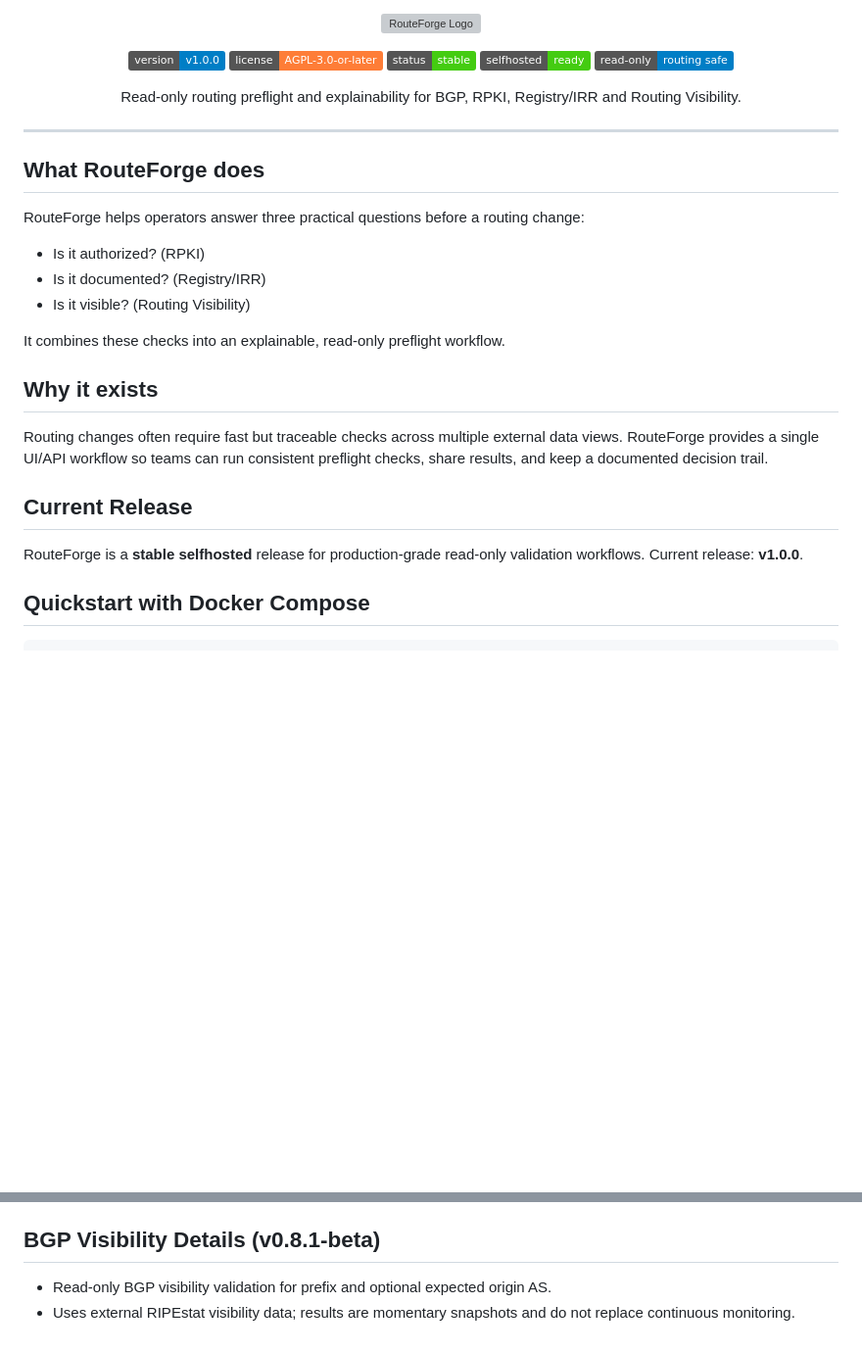
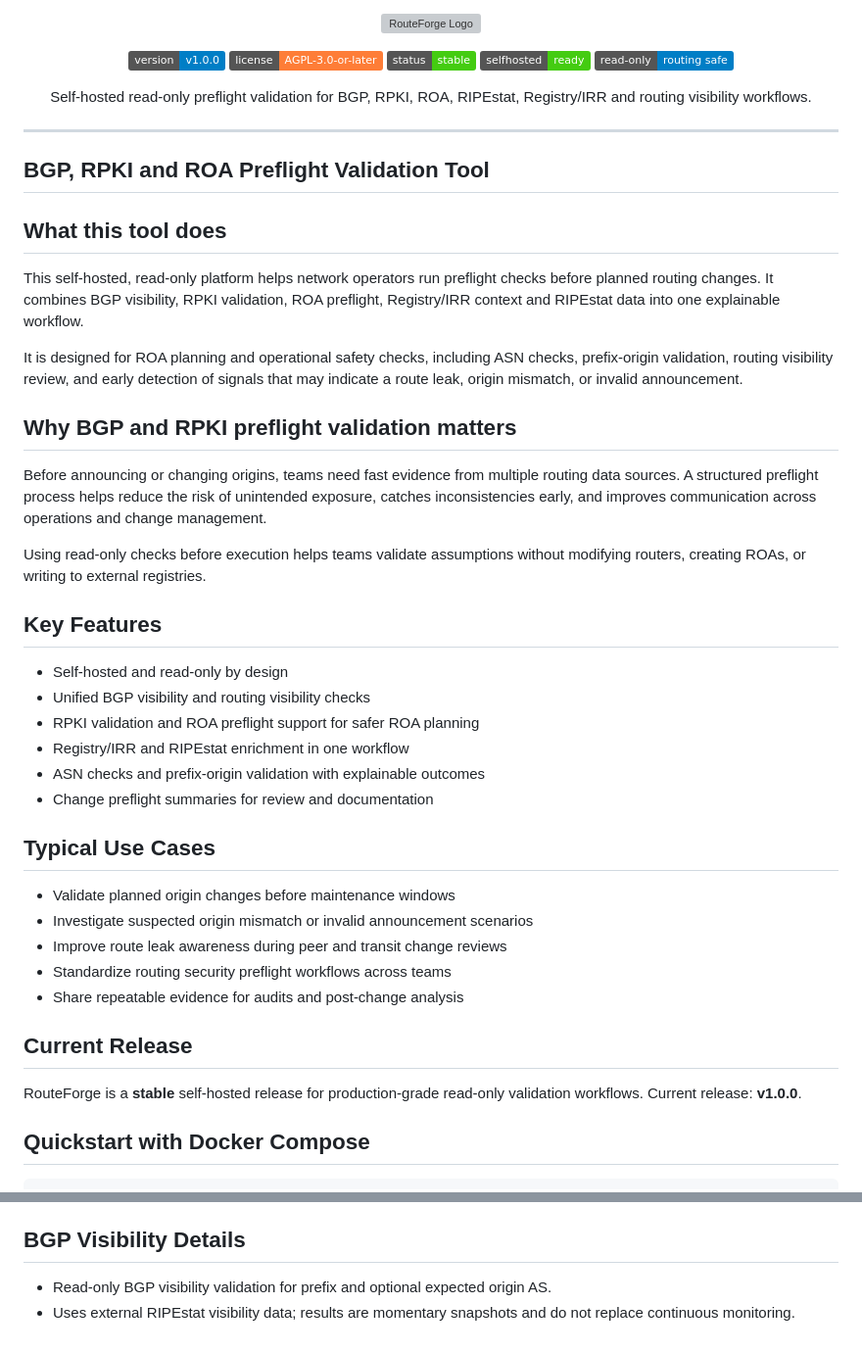
Before and after one commit to DeepZone/routeforge, a Markdown page: README.md, 2 parts joined by grey strips. Shown at 98% size. GitHub-like rendering; badges without logos; blank space fills up the shorter version; grey boxes are pictures that could not be loaded.

Commit message:
docs: improve README SEO for BGP RPKI ROA validation

```diff
--- a/README.md
+++ b/README.md
@@ -10,7 +10,7 @@
 </p>
 
 <p align="center">
-  Read-only routing preflight and explainability for BGP, RPKI, Registry/IRR and Routing Visibility.
+  Self-hosted read-only preflight validation for BGP, RPKI, ROA, RIPEstat, Registry/IRR and routing visibility workflows.
 </p>
 
 ___
@@ -28,22 +28,40 @@ ___
 See docs/screenshots/README.md for capture guidance.
 -->
 
-## What RouteForge does
+## BGP, RPKI and ROA Preflight Validation Tool
 
-RouteForge helps operators answer three practical questions before a routing change:
-- Is it authorized? (RPKI)
-- Is it documented? (Registry/IRR)
-- Is it visible? (Routing Visibility)
+## What this tool does
 
-It combines these checks into an explainable, read-only preflight workflow.
+This self-hosted, read-only platform helps network operators run preflight checks before planned routing changes. It combines BGP visibility, RPKI validation, ROA preflight, Registry/IRR context and RIPEstat data into one explainable workflow.
 
-## Why it exists
+It is designed for ROA planning and operational safety checks, including ASN checks, prefix-origin validation, routing visibility review, and early detection of signals that may indicate a route leak, origin mismatch, or invalid announcement.
 
-Routing changes often require fast but traceable checks across multiple external data views. RouteForge provides a single UI/API workflow so teams can run consistent preflight checks, share results, and keep a documented decision trail.
+## Why BGP and RPKI preflight validation matters
+
+Before announcing or changing origins, teams need fast evidence from multiple routing data sources. A structured preflight process helps reduce the risk of unintended exposure, catches inconsistencies early, and improves communication across operations and change management.
+
+Using read-only checks before execution helps teams validate assumptions without modifying routers, creating ROAs, or writing to external registries.
+
+## Key Features
+
+- Self-hosted and read-only by design
+- Unified BGP visibility and routing visibility checks
+- RPKI validation and ROA preflight support for safer ROA planning
+- Registry/IRR and RIPEstat enrichment in one workflow
+- ASN checks and prefix-origin validation with explainable outcomes
+- Change preflight summaries for review and documentation
+
+## Typical Use Cases
+
+- Validate planned origin changes before maintenance windows
+- Investigate suspected origin mismatch or invalid announcement scenarios
+- Improve route leak awareness during peer and transit change reviews
+- Standardize routing security preflight workflows across teams
+- Share repeatable evidence for audits and post-change analysis
 
 ## Current Release
 
-RouteForge is a **stable selfhosted** release for production-grade read-only validation workflows. Current release: **v1.0.0**.
+RouteForge is a **stable** self-hosted release for production-grade read-only validation workflows. Current release: **v1.0.0**.
 
 ## Quickstart with Docker Compose
 
@@ -281,6 +299,6 @@ In the standard Docker setup, API calls are same-origin via frontend nginx (`/ap
 - Keep `SECRET_KEY` stable; changing it invalidates existing sessions.
 
 
-## BGP Visibility Details (v0.8.1-beta)
+## BGP Visibility Details
 - Read-only BGP visibility validation for prefix and optional expected origin AS.
 - Uses external RIPEstat visibility data; results are momentary snapshots and do not replace continuous monitoring.
```
